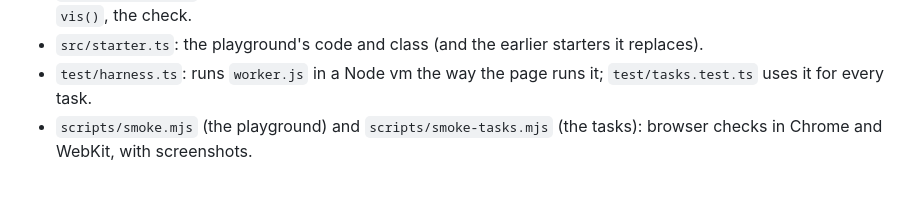
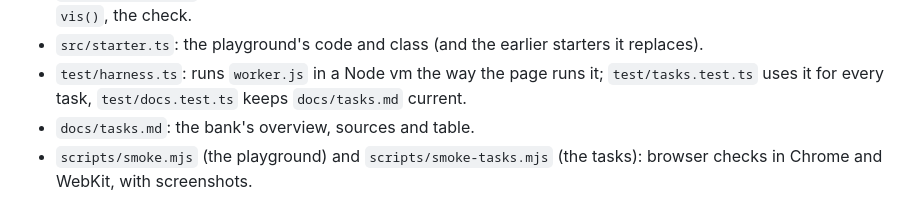
Before and after one commit to phareim/code-kata, a Markdown page: README.md, the part around one of its changes. Rendered like a GitHub page.

```diff
--- a/README.md
+++ b/README.md
@@ -139,7 +146,8 @@ WebKit, which also covers the checks as minified source.
   `vis()`, the check.
 - `src/starter.ts`: the playground's code and class (and the earlier starters it replaces).
 - `test/harness.ts`: runs `worker.js` in a Node vm the way the page runs it; `test/tasks.test.ts` uses it for every
-  task.
+  task, `test/docs.test.ts` keeps `docs/tasks.md` current.
+- `docs/tasks.md`: the bank's overview, sources and table.
 - `scripts/smoke.mjs` (the playground) and `scripts/smoke-tasks.mjs` (the tasks): browser checks in Chrome and
   WebKit, with screenshots.
 
```
Also changed, not shown: other parts of README.md (+12 -5 lines), AGENTS.md (+4 -0 lines).
